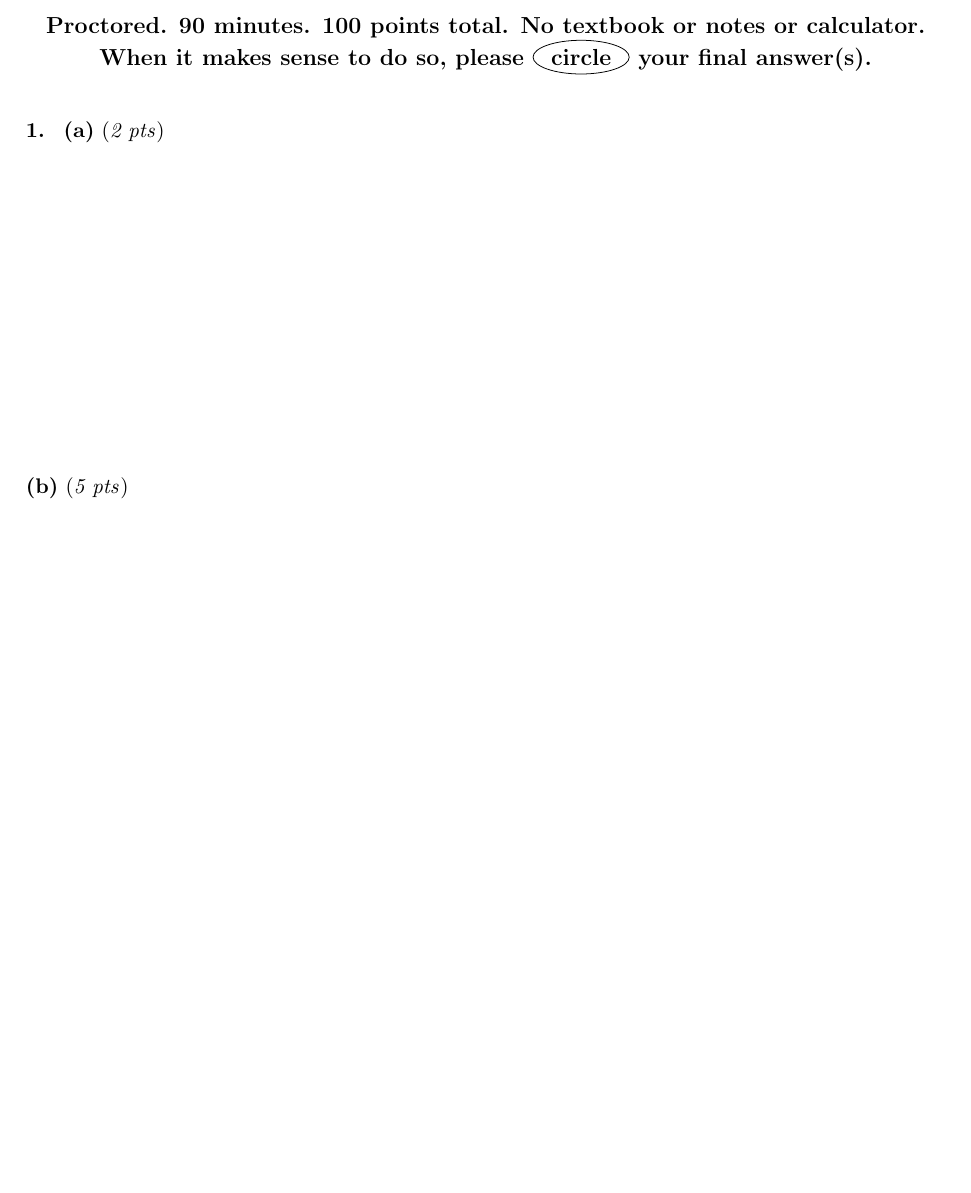
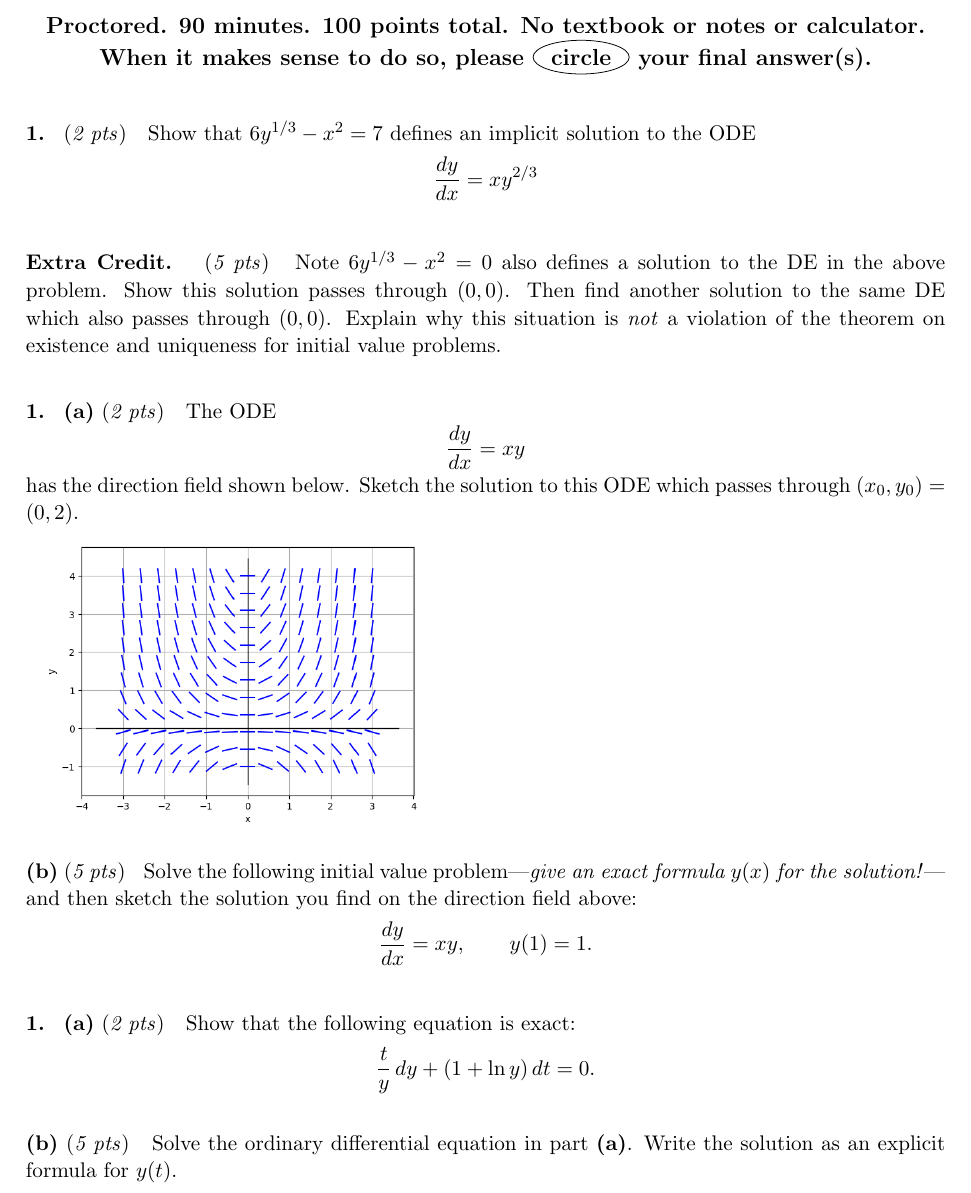
Before and after one commit to bueler/math302, a LaTeX paper (assets/sample/mid1.tex): part of page 1 of 2 before the commit and part of page 1 of 3 after it, cut so that both start at the same text, the shorter picture padded with empty space. Compiled offline with pdfLaTeX.

Commit message:
early draft of sample midterm 1

```diff
--- a/assets/sample/mid1.tex
+++ b/assets/sample/mid1.tex
@@ -45,8 +45,9 @@
 \newcommand{\ZZ}{{\mathbb{Z}}}
 \newcommand{\NN}{{\mathbb{N}}}
 \newcommand{\ip}[2]{\mathrm{\left<#1,#2\right>}}
+\newcommand{\grad}{\nabla}
 
-\newcommand{\grad}{\nabla}
+\newcommand{\dydx}{\frac{dy}{dx}}
 
 \newcommand{\Matlab}{\textsc{Matlab}\xspace}
 \newcommand{\Octave}{\textsc{Octave}\xspace}
@@ -86,15 +87,36 @@
 \thispagestyle{empty}
 \normalsize
 
-% ?
-\prob{1} \ppartpts{a}{2}
+\probpts{1}{2}  Show that $6 y^{1/3} - x^2 = 7$ defines an implicit solution to the ODE
+	$$\dydx = x y^{2/3}$$
 \vfill
 
-\epartpts{b}{5}
+\probpts{Extra Credit}{5}  Note $6 y^{1/3} - x^2 = 0$ also defines a solution to the DE in the above problem.  Show this solution passes through $(0,0)$.  Then find another solution to the same DE which also passes through $(0,0)$.  Explain why this situation is \emph{not} a violation of the theorem on existence and uniqueness for initial value problems.
+\vfill
+
+\prob{1} \ppartpts{a}{2}  The ODE
+	$$\dydx = xy$$
+has the direction field shown below.  Sketch the solution to this ODE which passes through $(x_0,y_0)=(0,2)$.
+
+\bigskip
+\includegraphics[width=0.4\textwidth]{dirfieldxy}
+\vfill
+
+\epartpts{b}{5}  Solve the following initial value problem---\emph{give an exact formula $y(x)$ for the solution!}---and then sketch the solution you find on the direction field above:
+	$$\dydx = xy, \qquad y(1)=1.$$
+\vfill
+
+% ?
+\prob{1} \ppartpts{a}{2}  Show that the following equation is exact:
+	$$\frac{t}{y}\,dy + (1+\ln y)\,dt = 0.$$
+\vfill
+
+\epartpts{b}{5}  Solve the ordinary differential equation in part \textbf{(a)}.  Write the solution as an explicit formula for $y(t)$.
 \vfill
 
 
-\probpts{2}{7}
+\probpts{2}{7}  Find the solution to the initial value problem:
+	$$\dydx + 2y = e^{-x}, \qquad y(-1)=e.$$
 \vfill
 
 
```
Also changed, not shown: assets/sample/dirfieldxy.png (added), assets/sample/mid1.tex (19 more changed lines).
